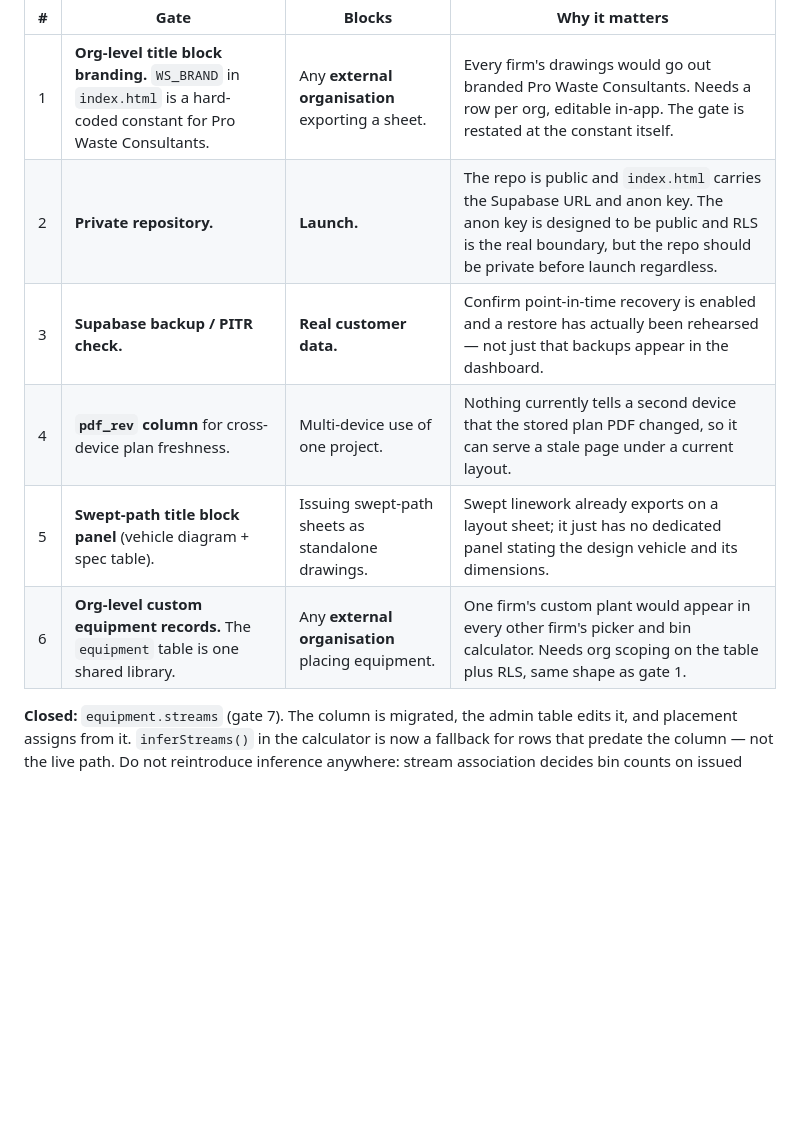
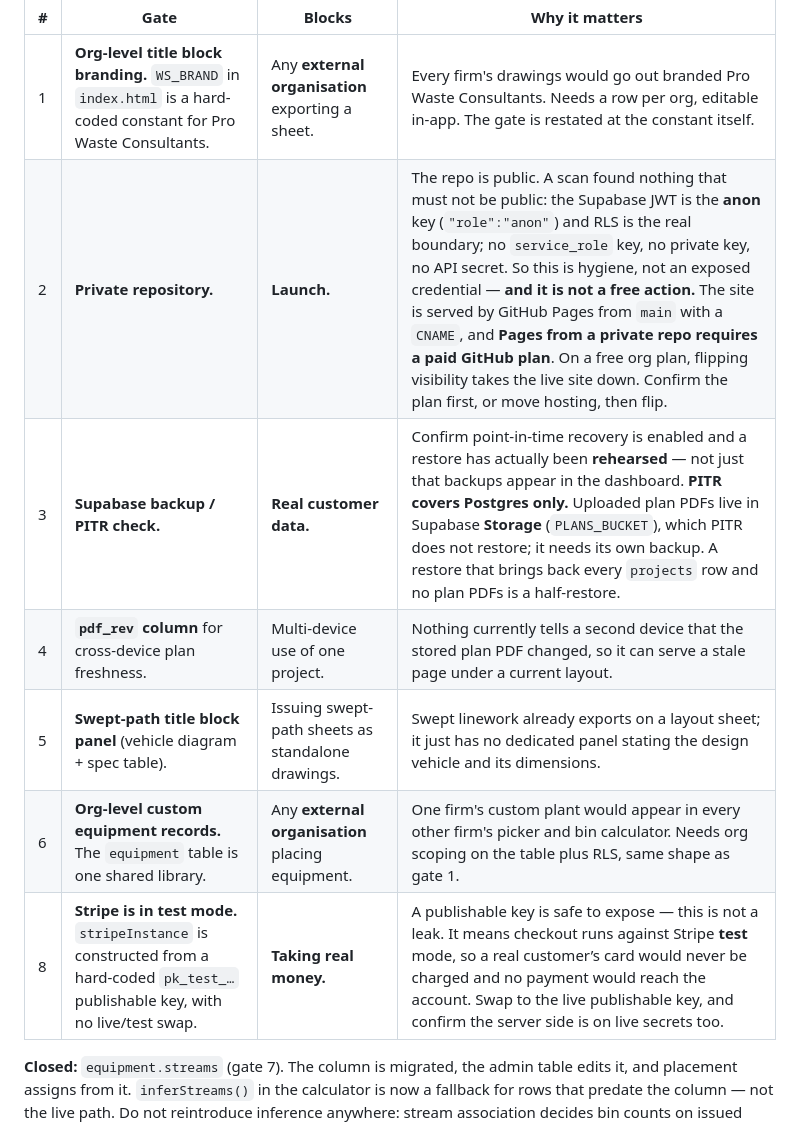
Before and after one commit to ProWasteConsultants/waste-planner, a Markdown page: CLAUDE.md, the part around the change. GitHub-like rendering; blank space fills up the shorter version.

Commit message:
Docs: record what gates 2 and 3 actually require, add gate 8
Gate 2 is not a one-click change. Pages serves the live site from main with
a CNAME, and Pages from a private repo needs a paid GitHub plan — on a free
org plan, flipping visibility takes the site down. Recorded the dependency
so the order of operations is checked before the switch, not after.

A secret scan found nothing that must not be public: the Supabase JWT is
the anon key, no service_role key, no private key. Gate 2 is hygiene.

Gate 3: PITR covers Postgres only. Plan PDFs live in Supabase Storage,
which it does not restore — a restore of every projects row with no plan
PDFs is a half-restore, so Storage needs its own backup.

The scan also turned up gate 8: Stripe runs on a hard-coded pk_test_ key
with no live/test swap, so checkout is in test mode and a real card would
never be charged. Publishable keys are public by design — this is a launch
blocker, not a leak.

Co-Authored-By: Claude Opus 5 (1M context) <noreply@anthropic.com>

```diff
--- a/CLAUDE.md
+++ b/CLAUDE.md
@@ -11,11 +11,12 @@ check this list before widening who can use the app.
 | # | Gate | Blocks | Why it matters |
 | --- | --- | --- | --- |
 | 1 | **Org-level title block branding.** `WS_BRAND` in `index.html` is a hard-coded constant for Pro Waste Consultants. | Any **external organisation** exporting a sheet. | Every firm's drawings would go out branded Pro Waste Consultants. Needs a row per org, editable in-app. The gate is restated at the constant itself. |
-| 2 | **Private repository.** | **Launch.** | The repo is public and `index.html` carries the Supabase URL and anon key. The anon key is designed to be public and RLS is the real boundary, but the repo should be private before launch regardless. |
-| 3 | **Supabase backup / PITR check.** | **Real customer data.** | Confirm point-in-time recovery is enabled and a restore has actually been rehearsed — not just that backups appear in the dashboard. |
+| 2 | **Private repository.** | **Launch.** | The repo is public. A scan found nothing that must not be public: the Supabase JWT is the **anon** key (`"role":"anon"`) and RLS is the real boundary; no `service_role` key, no private key, no API secret. So this is hygiene, not an exposed credential — **and it is not a free action.** The site is served by GitHub Pages from `main` with a `CNAME`, and **Pages from a private repo requires a paid GitHub plan**. On a free org plan, flipping visibility takes the live site down. Confirm the plan first, or move hosting, then flip. |
+| 3 | **Supabase backup / PITR check.** | **Real customer data.** | Confirm point-in-time recovery is enabled and a restore has actually been **rehearsed** — not just that backups appear in the dashboard. **PITR covers Postgres only.** Uploaded plan PDFs live in Supabase **Storage** (`PLANS_BUCKET`), which PITR does not restore; it needs its own backup. A restore that brings back every `projects` row and no plan PDFs is a half-restore. |
 | 4 | **`pdf_rev` column** for cross-device plan freshness. | Multi-device use of one project. | Nothing currently tells a second device that the stored plan PDF changed, so it can serve a stale page under a current layout. |
 | 5 | **Swept-path title block panel** (vehicle diagram + spec table). | Issuing swept-path sheets as standalone drawings. | Swept linework already exports on a layout sheet; it just has no dedicated panel stating the design vehicle and its dimensions. |
 | 6 | **Org-level custom equipment records.** The `equipment` table is one shared library. | Any **external organisation** placing equipment. | One firm's custom plant would appear in every other firm's picker and bin calculator. Needs org scoping on the table plus RLS, same shape as gate 1. |
+| 8 | **Stripe is in test mode.** `stripeInstance` is constructed from a hard-coded `pk_test_…` publishable key, with no live/test swap. | **Taking real money.** | A publishable key is safe to expose — this is not a leak. It means checkout runs against Stripe **test** mode, so a real customer’s card would never be charged and no payment would reach the account. Swap to the live publishable key, and confirm the server side is on live secrets too. |
 
 **Closed:** `equipment.streams` (gate 7). The column is migrated, the admin table
 edits it, and placement assigns from it. `inferStreams()` in the calculator is now
```
